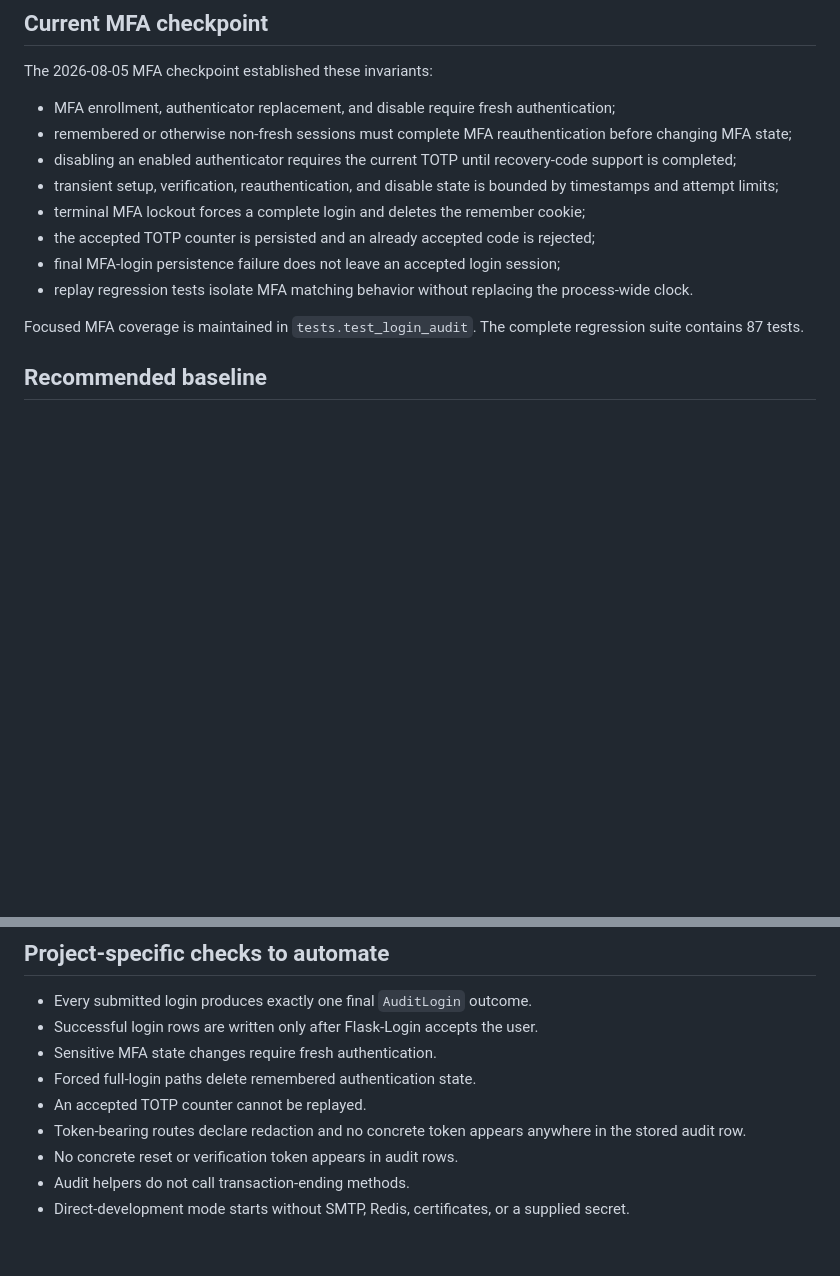
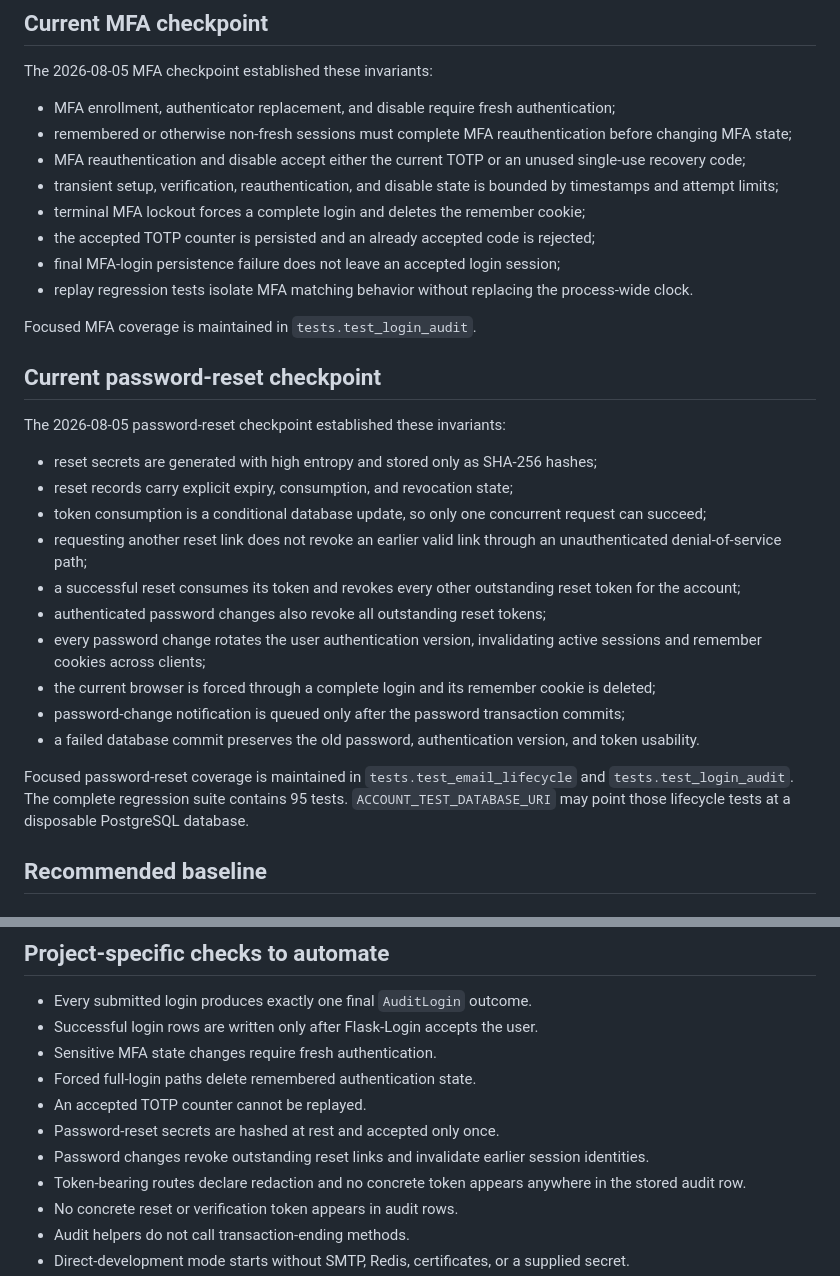
Before and after one commit to alias454-oss/Flask-AAS, a Markdown page: docs/security-tooling.md, 2 parts joined by grey strips. Rendered like a GitHub page; blank space fills up the shorter version.

```diff
--- a/docs/security-tooling.md
+++ b/docs/security-tooling.md
@@ -52,14 +52,31 @@ The 2026-08-05 MFA checkpoint established these invariants:
 
 - MFA enrollment, authenticator replacement, and disable require fresh authentication;
 - remembered or otherwise non-fresh sessions must complete MFA reauthentication before changing MFA state;
-- disabling an enabled authenticator requires the current TOTP until recovery-code support is completed;
+- MFA reauthentication and disable accept either the current TOTP or an unused single-use recovery code;
 - transient setup, verification, reauthentication, and disable state is bounded by timestamps and attempt limits;
 - terminal MFA lockout forces a complete login and deletes the remember cookie;
 - the accepted TOTP counter is persisted and an already accepted code is rejected;
 - final MFA-login persistence failure does not leave an accepted login session;
 - replay regression tests isolate MFA matching behavior without replacing the process-wide clock.
 
-Focused MFA coverage is maintained in `tests.test_login_audit`. The complete regression suite contains 87 tests.
+Focused MFA coverage is maintained in `tests.test_login_audit`.
+
+## Current password-reset checkpoint
+
+The 2026-08-05 password-reset checkpoint established these invariants:
+
+- reset secrets are generated with high entropy and stored only as SHA-256 hashes;
+- reset records carry explicit expiry, consumption, and revocation state;
+- token consumption is a conditional database update, so only one concurrent request can succeed;
+- requesting another reset link does not revoke an earlier valid link through an unauthenticated denial-of-service path;
+- a successful reset consumes its token and revokes every other outstanding reset token for the account;
+- authenticated password changes also revoke all outstanding reset tokens;
+- every password change rotates the user authentication version, invalidating active sessions and remember cookies across clients;
+- the current browser is forced through a complete login and its remember cookie is deleted;
+- password-change notification is queued only after the password transaction commits;
+- a failed database commit preserves the old password, authentication version, and token usability.
+
+Focused password-reset coverage is maintained in `tests.test_email_lifecycle` and `tests.test_login_audit`. The complete regression suite contains 95 tests. `ACCOUNT_TEST_DATABASE_URI` may point those lifecycle tests at a disposable PostgreSQL database.
 
 ## Recommended baseline
 
@@ -119,6 +136,8 @@ The security regression suite is the most important control in this list. Static
 - Sensitive MFA state changes require fresh authentication.
 - Forced full-login paths delete remembered authentication state.
 - An accepted TOTP counter cannot be replayed.
+- Password-reset secrets are hashed at rest and accepted only once.
+- Password changes revoke outstanding reset links and invalidate earlier session identities.
 - Token-bearing routes declare redaction and no concrete token appears anywhere in the stored audit row.
 - No concrete reset or verification token appears in audit rows.
 - Audit helpers do not call transaction-ending methods.
```
Also changed, not shown: README.md (+12 -4 lines).
